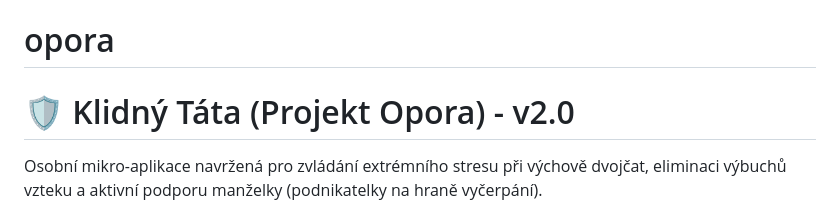
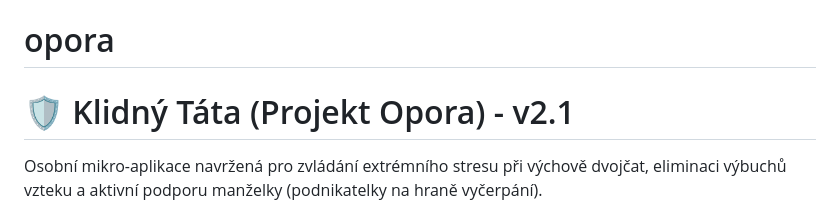
Before and after one commit to dvoj-test/opora, a Markdown page: README.md, the part around the change. Rendered like a GitHub page.

```diff
--- a/README.md
+++ b/README.md
@@ -1,5 +1,5 @@
 # opora
-# 🛡️ Klidný Táta (Projekt Opora) - v2.0
+# 🛡️ Klidný Táta (Projekt Opora) - v2.1
 
 Osobní mikro-aplikace navržená pro zvládání extrémního stresu při výchově dvojčat, eliminaci výbuchů vzteku a aktivní podporu manželky (podnikatelky na hraně vyčerpání).
 
```
